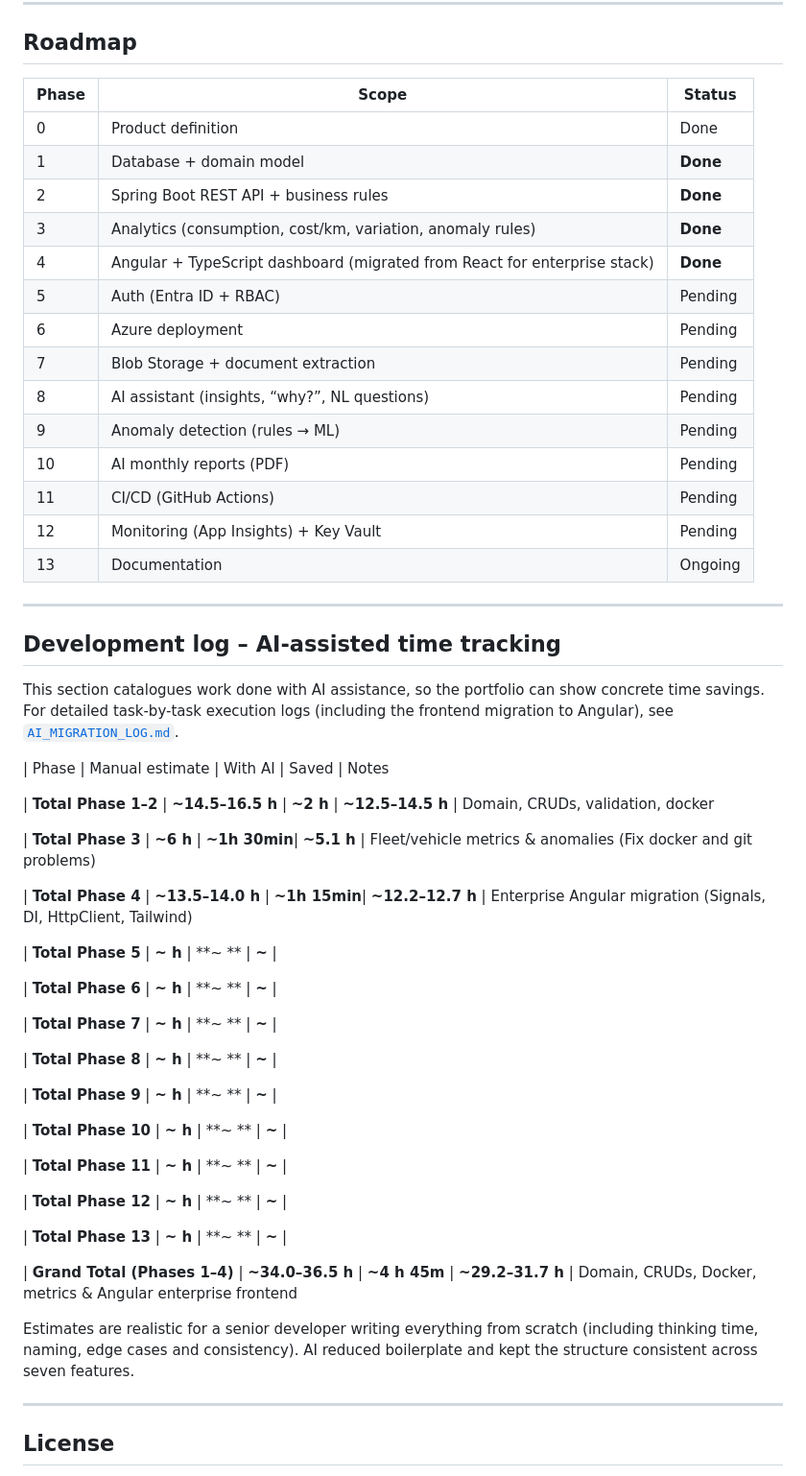
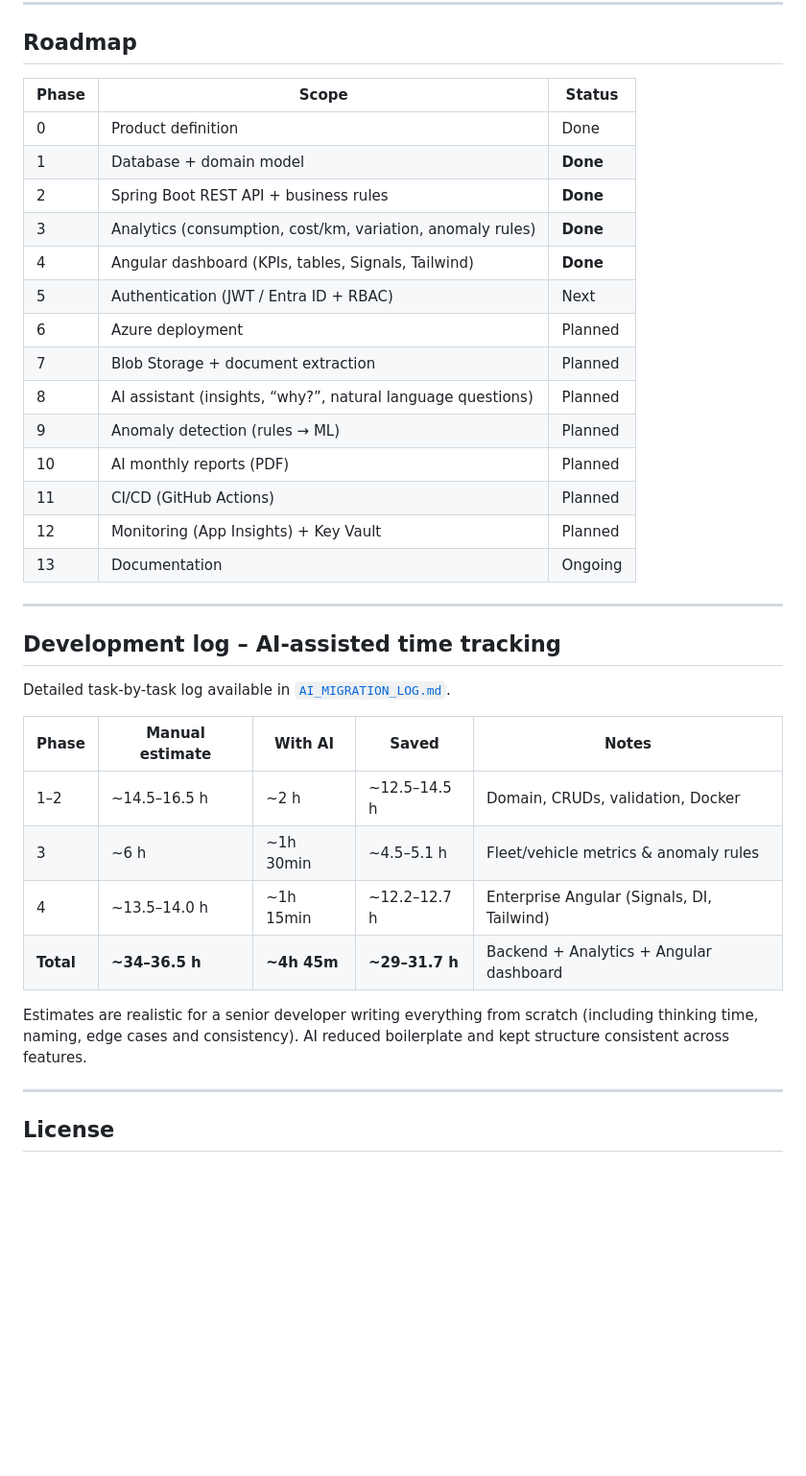
Before and after one commit to diogompintoo/Fleetwise-AI, a Markdown page: README.md, the part around one of its changes. Shown at 96% size. Rendered like a GitHub page; blank space fills up the shorter version.

Commit message:
fix README.md according to the project state, missing photos

```diff
--- a/README.md
+++ b/README.md
@@ -73,59 +76,37 @@ All support standard CRUD. List endpoints accept optional filters (`companyId`,
 
 ## Roadmap
 
-| Phase | Scope | Status |
-|-------|--------|--------|
-| 0 | Product definition | Done |
-| 1 | Database + domain model | **Done** |
-| 2 | Spring Boot REST API + business rules | **Done** |
-| 3 | Analytics (consumption, cost/km, variation, anomaly rules) | **Done** |
-| 4 | Angular + TypeScript dashboard (migrated from React for enterprise stack) | **Done** |
-| 5 | Auth (Entra ID + RBAC) | Pending |
-| 6 | Azure deployment | Pending |
-| 7 | Blob Storage + document extraction | Pending |
-| 8 | AI assistant (insights, “why?”, NL questions) | Pending |
-| 9 | Anomaly detection (rules → ML) | Pending |
-| 10 | AI monthly reports (PDF) | Pending |
-| 11 | CI/CD (GitHub Actions) | Pending |
-| 12 | Monitoring (App Insights) + Key Vault | Pending |
-| 13 | Documentation | Ongoing |
+| Phase | Scope                                                       | Status   |
+|-------|-------------------------------------------------------------|----------|
+| 0     | Product definition                                          | Done     |
+| 1     | Database + domain model                                     | **Done** |
+| 2     | Spring Boot REST API + business rules                       | **Done** |
+| 3     | Analytics (consumption, cost/km, variation, anomaly rules)  | **Done** |
+| 4     | Angular dashboard (KPIs, tables, Signals, Tailwind)         | **Done** |
+| 5     | Authentication (JWT / Entra ID + RBAC)                      | Next     |
+| 6     | Azure deployment                                            | Planned  |
+| 7     | Blob Storage + document extraction                          | Planned  |
+| 8     | AI assistant (insights, “why?”, natural language questions) | Planned  |
+| 9     | Anomaly detection (rules → ML)                              | Planned  |
+| 10    | AI monthly reports (PDF)                                    | Planned  |
+| 11    | CI/CD (GitHub Actions)                                      | Planned  |
+| 12    | Monitoring (App Insights) + Key Vault                       | Planned  |
+| 13    | Documentation                                               | Ongoing  |
 
 ---
 
 ## Development log – AI-assisted time tracking
 
-This section catalogues work done with AI assistance, so the portfolio can show concrete time savings. For detailed task-by-task execution logs (including the frontend migration to Angular), see [`AI_MIGRATION_LOG.md`](AI_MIGRATION_LOG.md).
+Detailed task-by-task log available in [`AI_MIGRATION_LOG.md`](AI_MIGRATION_LOG.md).
 
-|      Phase           |  Manual estimate   | With AI      | Saved            |  Notes
+| Phase     | Manual estimate | With AI     | Saved          | Notes                                      |
+|-----------|-----------------|-------------|----------------|--------------------------------------------|
+| 1–2       | ~14.5–16.5 h    | ~2 h        | ~12.5–14.5 h   | Domain, CRUDs, validation, Docker          |
+| 3         | ~6 h            | ~1h 30min   | ~4.5–5.1 h     | Fleet/vehicle metrics & anomaly rules      |
+| 4         | ~13.5–14.0 h    | ~1h 15min   | ~12.2–12.7 h   | Enterprise Angular (Signals, DI, Tailwind) |
+| **Total** | **~34–36.5 h**  | **~4h 45m** | **~29–31.7 h** | Backend + Analytics + Angular dashboard    |
 
-
-| **Total Phase 1–2**  | **~14.5–16.5 h**   | **~2 h**     | **~12.5–14.5 h** | Domain, CRUDs, validation, docker
-
-| **Total Phase 3**    | **~6 h**           | **~1h 30min**| **~5.1 h**       | Fleet/vehicle metrics & anomalies (Fix docker and git problems)
-
-| **Total Phase 4**    | **~13.5–14.0 h**   | **~1h 15min**| **~12.2–12.7 h** | Enterprise Angular migration (Signals, DI, HttpClient, Tailwind)
-
-| **Total Phase 5**    | **~ h**            | **~ **       | **~**            |
-
-| **Total Phase 6**    | **~ h**            | **~ **       | **~**            |
-
-| **Total Phase 7**    | **~ h**            | **~ **       | **~**            |
-
-| **Total Phase 8**    | **~ h**            | **~ **       | **~**            |
-
-| **Total Phase 9**    | **~ h**            | **~ **       | **~**            |
-
-| **Total Phase 10**   | **~ h**            | **~ **       | **~**            |
-
-| **Total Phase 11**   | **~ h**            | **~ **       | **~**            |
-
-| **Total Phase 12**   | **~ h**            | **~ **       | **~**            |
-
-| **Total Phase 13**   | **~ h**            | **~ **       | **~**            |
-
-| **Grand Total (Phases 1–4)** | **~34.0–36.5 h**   | **~4 h 45m** | **~29.2–31.7 h** | Domain, CRUDs, Docker, metrics & Angular enterprise frontend
-
-Estimates are realistic for a senior developer writing everything from scratch (including thinking time, naming, edge cases and consistency). AI reduced boilerplate and kept the structure consistent across seven features.
+Estimates are realistic for a senior developer writing everything from scratch (including thinking time, naming, edge cases and consistency). AI reduced boilerplate and kept structure consistent across features.
 
 ---
 
```
Also changed, not shown: other parts of README.md (+33 -30 lines).
